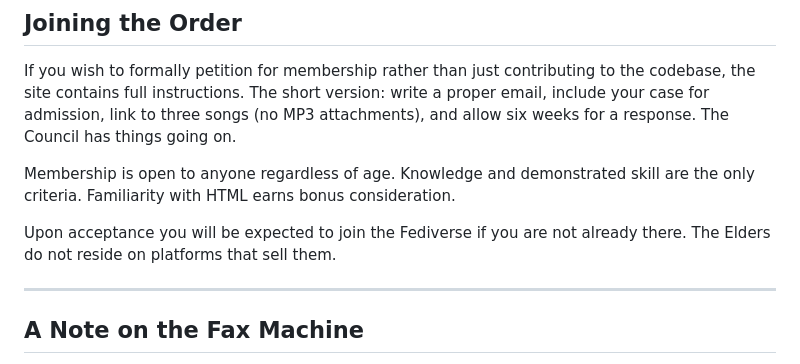
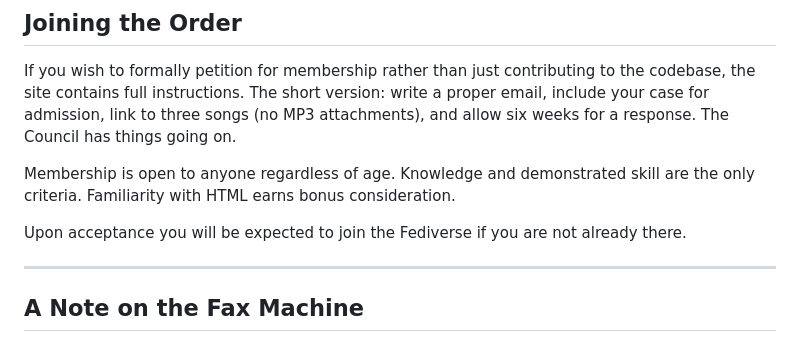
Before and after one commit to omicreativedev/analogelders, a Markdown page: README.md, the part around the change. Drawn GitHub-style.

Commit message:
Update membership acceptance requirements
Removed mention of Elders not residing on commercial platforms.

```diff
--- a/README.md
+++ b/README.md
@@ -84,7 +84,7 @@ If you wish to formally petition for membership rather than just contributing to
 
 Membership is open to anyone regardless of age. Knowledge and demonstrated skill are the only criteria. Familiarity with HTML earns bonus consideration.
 
-Upon acceptance you will be expected to join the Fediverse if you are not already there. The Elders do not reside on platforms that sell them.
+Upon acceptance you will be expected to join the Fediverse if you are not already there.
 
 ---
 
```
